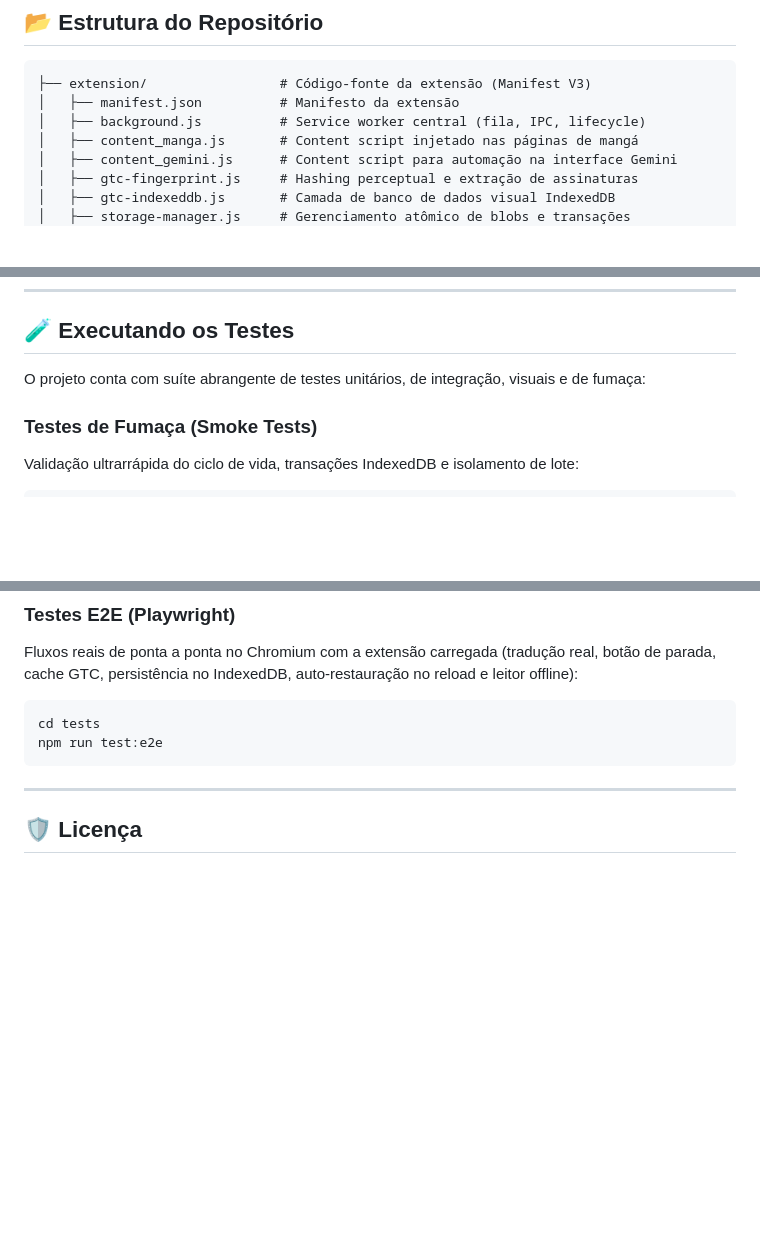
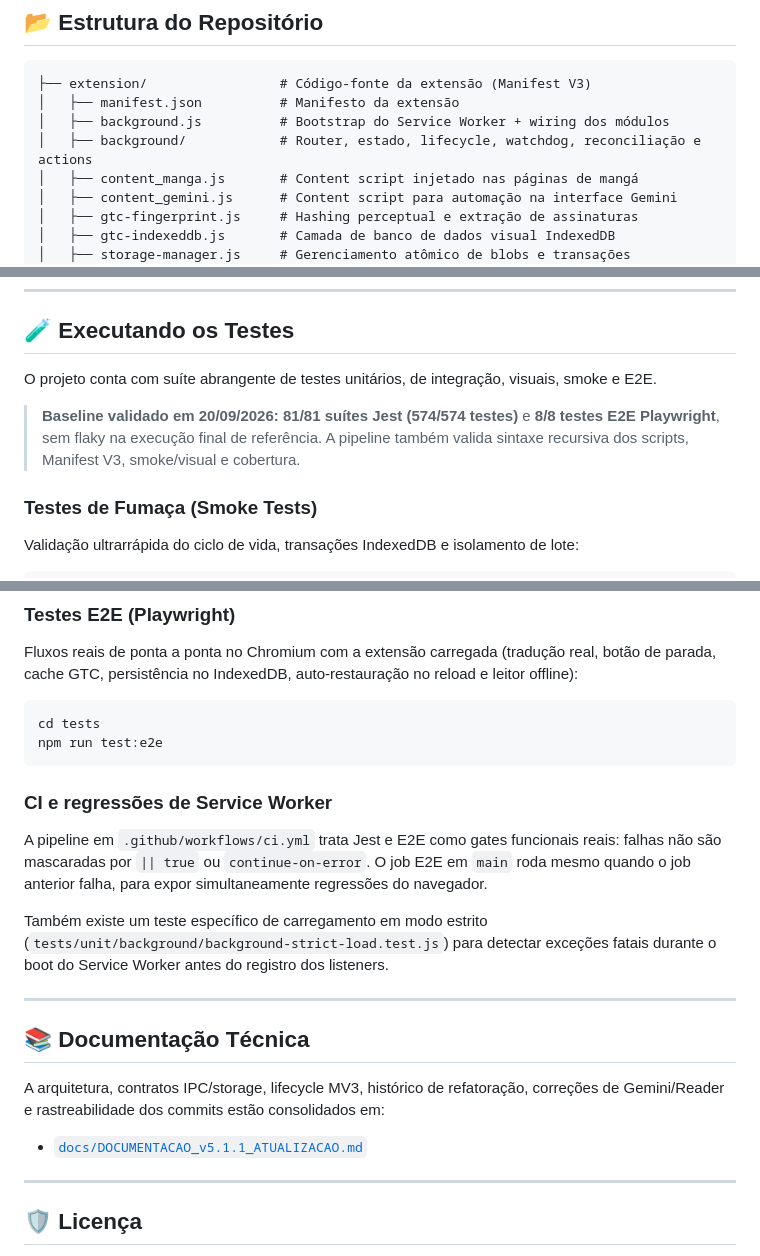
Before and after one commit to Diesper/MangaTranslator-v5, a Markdown page: README.md, 3 parts joined by grey strips. GitHub-like rendering; blank space fills up the shorter version.

Commit message:
docs(readme): sync modular architecture and green test baseline

````diff
--- a/README.md
+++ b/README.md
@@ -41,7 +41,8 @@ Como a extensão está em formato de código aberto, você pode carregá-la dire
 ```text
 ├── extension/                 # Código-fonte da extensão (Manifest V3)
 │   ├── manifest.json          # Manifesto da extensão
-│   ├── background.js          # Service worker central (fila, IPC, lifecycle)
+│   ├── background.js          # Bootstrap do Service Worker + wiring dos módulos
+│   ├── background/            # Router, estado, lifecycle, watchdog, reconciliação e actions
 │   ├── content_manga.js       # Content script injetado nas páginas de mangá
 │   ├── content_gemini.js      # Content script para automação na interface Gemini
 │   ├── gtc-fingerprint.js     # Hashing perceptual e extração de assinaturas
@@ -65,7 +66,9 @@ Como a extensão está em formato de código aberto, você pode carregá-la dire
 
 ## 🧪 Executando os Testes
 
-O projeto conta com suíte abrangente de testes unitários, de integração, visuais e de fumaça:
+O projeto conta com suíte abrangente de testes unitários, de integração, visuais, smoke e E2E.
+
+> **Baseline validado em 20/09/2026:** **81/81 suítes Jest (574/574 testes)** e **8/8 testes E2E Playwright**, sem flaky na execução final de referência. A pipeline também valida sintaxe recursiva dos scripts, Manifest V3, smoke/visual e cobertura.
 
 ### Testes de Fumaça (Smoke Tests)
 Validação ultrarrápida do ciclo de vida, transações IndexedDB e isolamento de lote:
@@ -91,6 +94,20 @@ cd tests
 npm run test:e2e
 ```
 
+### CI e regressões de Service Worker
+
+A pipeline em `.github/workflows/ci.yml` trata Jest e E2E como gates funcionais reais: falhas não são mascaradas por `|| true` ou `continue-on-error`. O job E2E em `main` roda mesmo quando o job anterior falha, para expor simultaneamente regressões do navegador.
+
+Também existe um teste específico de carregamento em modo estrito (`tests/unit/background/background-strict-load.test.js`) para detectar exceções fatais durante o boot do Service Worker antes do registro dos listeners.
+
+---
+
+## 📚 Documentação Técnica
+
+A arquitetura, contratos IPC/storage, lifecycle MV3, histórico de refatoração, correções de Gemini/Reader e rastreabilidade dos commits estão consolidados em:
+
+- [`docs/DOCUMENTACAO_v5.1.1_ATUALIZACAO.md`](docs/DOCUMENTACAO_v5.1.1_ATUALIZACAO.md)
+
 ---
 
 ## 🛡️ Licença
````
